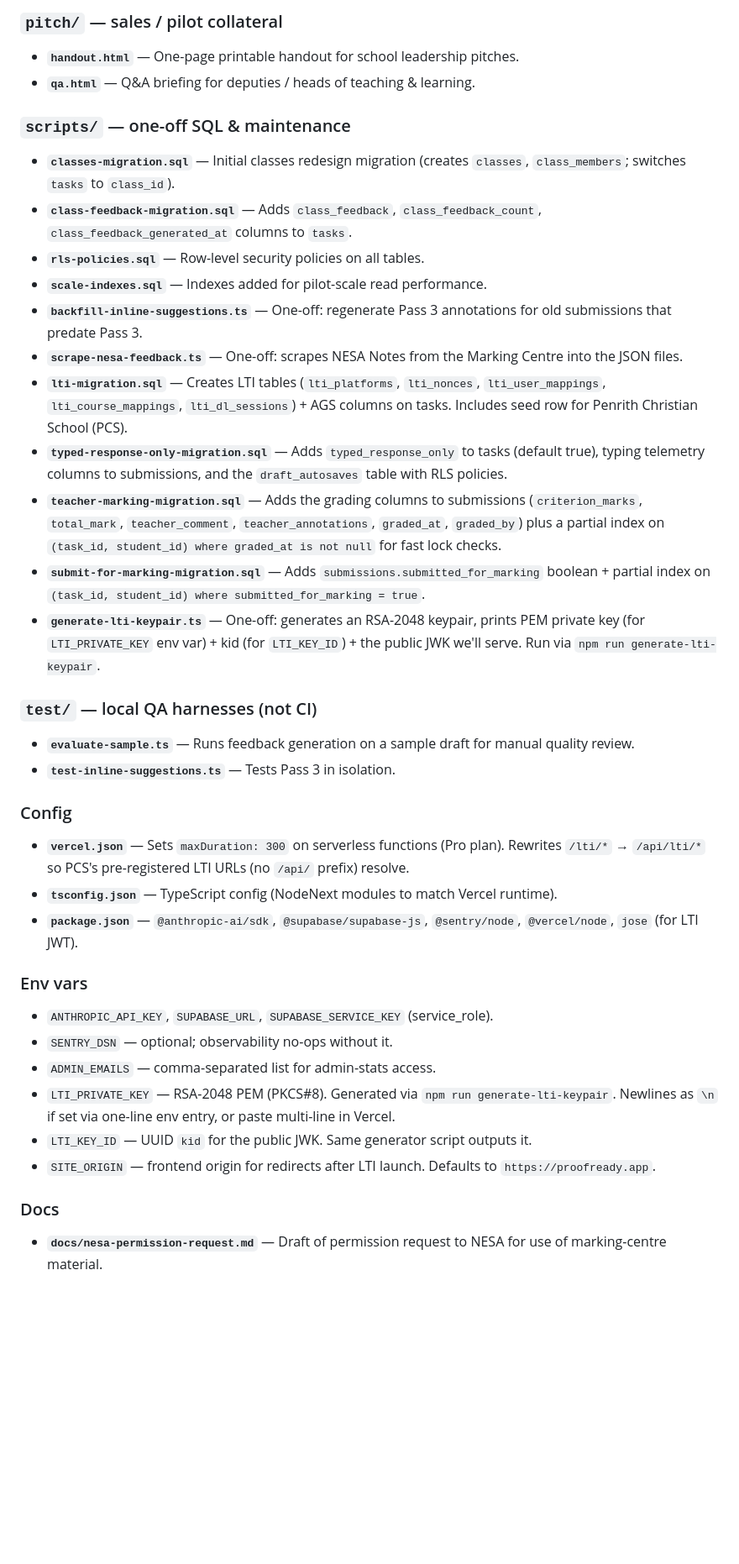
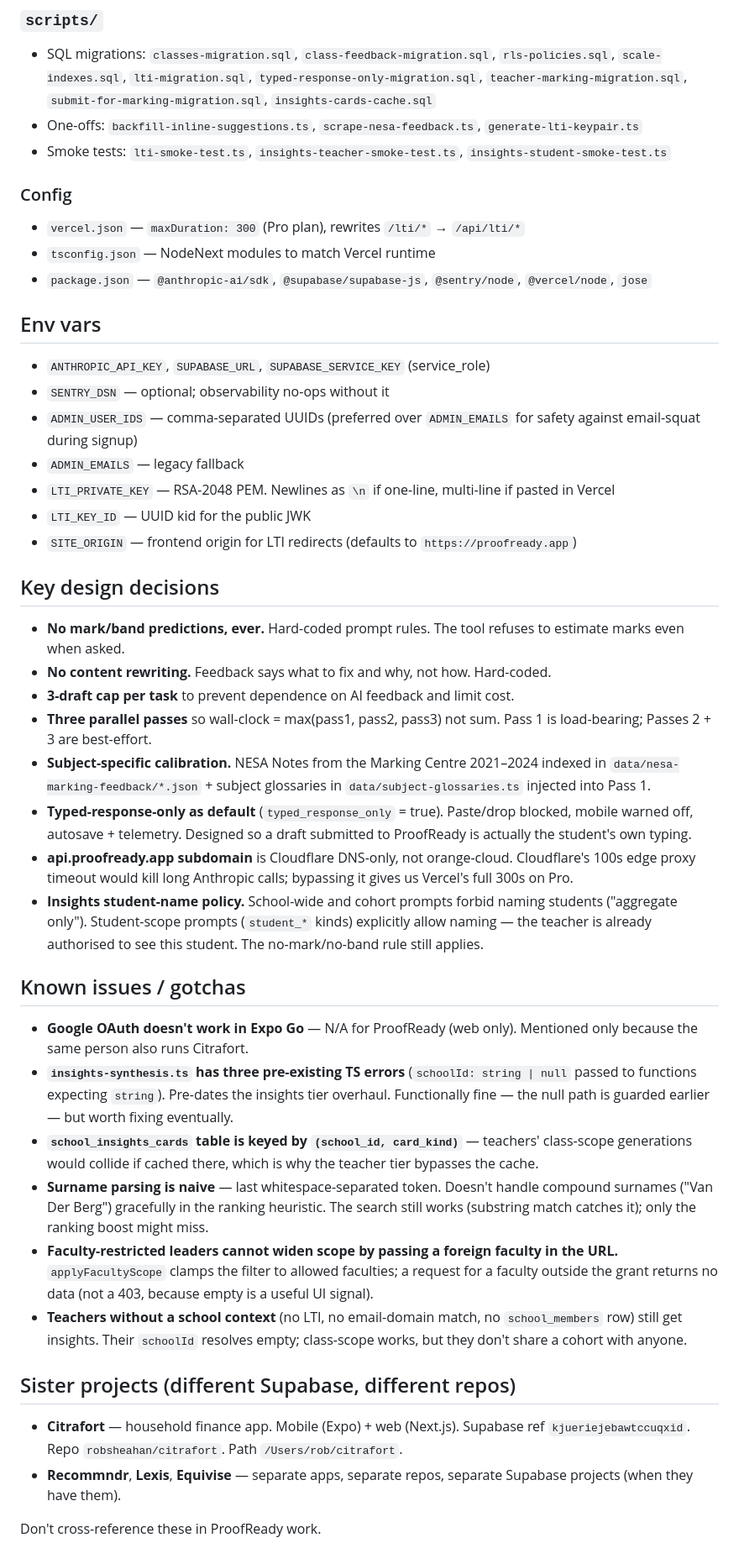
Before and after one commit to robsheahan/redraft, a Markdown page: PROJECT_OVERVIEW.md, the part around one of its changes. Shown at 84% size. Rendered like a GitHub page; blank space fills up the shorter version.

```diff
--- a/PROJECT_OVERVIEW.md
+++ b/PROJECT_OVERVIEW.md
@@ -133,42 +246,46 @@ A NESA-aligned formative-feedback tool for NSW HSC student drafts. Teachers crea
-### `pitch/` — sales / pilot collateral
-
-- **`handout.html`** — One-page printable handout for school leadership pitches.
-- **`qa.html`** — Q&A briefing for deputies / heads of teaching & learning.
-
-### `scripts/` — one-off SQL & maintenance
-
-- **`classes-migration.sql`** — Initial classes redesign migration (creates `classes`, `class_members`; switches `tasks` to `class_id`).
-- **`class-feedback-migration.sql`** — Adds `class_feedback`, `class_feedback_count`, `class_feedback_generated_at` columns to `tasks`.
-- **`rls-policies.sql`** — Row-level security policies on all tables.
-- **`scale-indexes.sql`** — Indexes added for pilot-scale read performance.
-- **`backfill-inline-suggestions.ts`** — One-off: regenerate Pass 3 annotations for old submissions that predate Pass 3.
-- **`scrape-nesa-feedback.ts`** — One-off: scrapes NESA Notes from the Marking Centre into the JSON files.
-- **`lti-migration.sql`** — Creates LTI tables (`lti_platforms`, `lti_nonces`, `lti_user_mappings`, `lti_course_mappings`, `lti_dl_sessions`) + AGS columns on tasks. Includes seed row for Penrith Christian School (PCS).
-- **`typed-response-only-migration.sql`** — Adds `typed_response_only` to tasks (default true), typing telemetry columns to submissions, and the `draft_autosaves` table with RLS policies.
-- **`teacher-marking-migration.sql`** — Adds the grading columns to submissions (`criterion_marks`, `total_mark`, `teacher_comment`, `teacher_annotations`, `graded_at`, `graded_by`) plus a partial index on `(task_id, student_id) where graded_at is not null` for fast lock checks.
-- **`submit-for-marking-migration.sql`** — Adds `submissions.submitted_for_marking` boolean + partial index on `(task_id, student_id) where submitted_for_marking = true`.
-- **`generate-lti-keypair.ts`** — One-off: generates an RSA-2048 keypair, prints PEM private key (for `LTI_PRIVATE_KEY` env var) + kid (for `LTI_KEY_ID`) + the public JWK we'll serve. Run via `npm run generate-lti-keypair`.
-
-### `test/` — local QA harnesses (not CI)
-
-- **`evaluate-sample.ts`** — Runs feedback generation on a sample draft for manual quality review.
-- **`test-inline-suggestions.ts`** — Tests Pass 3 in isolation.
+### `scripts/`
+- SQL migrations: `classes-migration.sql`, `class-feedback-migration.sql`, `rls-policies.sql`, `scale-indexes.sql`, `lti-migration.sql`, `typed-response-only-migration.sql`, `teacher-marking-migration.sql`, `submit-for-marking-migration.sql`, `insights-cards-cache.sql`
+- One-offs: `backfill-inline-suggestions.ts`, `scrape-nesa-feedback.ts`, `generate-lti-keypair.ts`
+- Smoke tests: `lti-smoke-test.ts`, `insights-teacher-smoke-test.ts`, `insights-student-smoke-test.ts`
 
 ### Config
+- `vercel.json` — `maxDuration: 300` (Pro plan), rewrites `/lti/*` → `/api/lti/*`
+- `tsconfig.json` — NodeNext modules to match Vercel runtime
+- `package.json` — `@anthropic-ai/sdk`, `@supabase/supabase-js`, `@sentry/node`, `@vercel/node`, `jose`
 
-- **`vercel.json`** — Sets `maxDuration: 300` on serverless functions (Pro plan). Rewrites `/lti/*` → `/api/lti/*` so PCS's pre-registered LTI URLs (no `/api/` prefix) resolve.
-- **`tsconfig.json`** — TypeScript config (NodeNext modules to match Vercel runtime).
-- **`package.json`** — `@anthropic-ai/sdk`, `@supabase/supabase-js`, `@sentry/node`, `@vercel/node`, `jose` (for LTI JWT).
+## Env vars
 
-### Env vars
+- `ANTHROPIC_API_KEY`, `SUPABASE_URL`, `SUPABASE_SERVICE_KEY` (service_role)
+- `SENTRY_DSN` — optional; observability no-ops without it
+- `ADMIN_USER_IDS` — comma-separated UUIDs (preferred over `ADMIN_EMAILS` for safety against email-squat during signup)
+- `ADMIN_EMAILS` — legacy fallback
+- `LTI_PRIVATE_KEY` — RSA-2048 PEM. Newlines as `\n` if one-line, multi-line if pasted in Vercel
+- `LTI_KEY_ID` — UUID kid for the public JWK
+- `SITE_ORIGIN` — frontend origin for LTI redirects (defaults to `https://proofready.app`)
 
-- `ANTHROPIC_API_KEY`, `SUPABASE_URL`, `SUPABASE_SERVICE_KEY` (service_role).
-- `SENTRY_DSN` — optional; observability no-ops without it.
-- `ADMIN_EMAILS` — comma-separated list for admin-stats access.
-- `LTI_PRIVATE_KEY` — RSA-2048 PEM (PKCS#8). Generated via `npm run generate-lti-keypair`. Newlines as `\n` if set via one-line env entry, or paste multi-line in Vercel.
-- `LTI_KEY_ID` — UUID `kid` for the public JWK. Same generator script outputs it.
-- `SITE_ORIGIN` — frontend origin for redirects after LTI launch. Defaults to `https://proofready.app`.
+## Key design decisions
 
-### Docs
+- **No mark/band predictions, ever.** Hard-coded prompt rules. The tool refuses to estimate marks even when asked.
+- **No content rewriting.** Feedback says what to fix and why, not how. Hard-coded.
+- **3-draft cap per task** to prevent dependence on AI feedback and limit cost.
+- **Three parallel passes** so wall-clock = max(pass1, pass2, pass3) not sum. Pass 1 is load-bearing; Passes 2 + 3 are best-effort.
+- **Subject-specific calibration.** NESA Notes from the Marking Centre 2021–2024 indexed in `data/nesa-marking-feedback/*.json` + subject glossaries in `data/subject-glossaries.ts` injected into Pass 1.
+- **Typed-response-only as default** (`typed_response_only` = true). Paste/drop blocked, mobile warned off, autosave + telemetry. Designed so a draft submitted to ProofReady is actually the student's own typing.
+- **api.proofready.app subdomain** is Cloudflare DNS-only, not orange-cloud. Cloudflare's 100s edge proxy timeout would kill long Anthropic calls; bypassing it gives us Vercel's full 300s on Pro.
+- **Insights student-name policy.** School-wide and cohort prompts forbid naming students ("aggregate only"). Student-scope prompts (`student_*` kinds) explicitly allow naming — the teacher is already authorised to see this student. The no-mark/no-band rule still applies.
 
-- **`docs/nesa-permission-request.md`** — Draft of permission request to NESA for use of marking-centre material.
+## Known issues / gotchas
+
+- **Google OAuth doesn't work in Expo Go** — N/A for ProofReady (web only). Mentioned only because the same person also runs Citrafort.
+- **`insights-synthesis.ts` has three pre-existing TS errors** (`schoolId: string | null` passed to functions expecting `string`). Pre-dates the insights tier overhaul. Functionally fine — the null path is guarded earlier — but worth fixing eventually.
+- **`school_insights_cards` table is keyed by `(school_id, card_kind)`** — teachers' class-scope generations would collide if cached there, which is why the teacher tier bypasses the cache.
+- **Surname parsing is naive** — last whitespace-separated token. Doesn't handle compound surnames ("Van Der Berg") gracefully in the ranking heuristic. The search still works (substring match catches it); only the ranking boost might miss.
+- **Faculty-restricted leaders cannot widen scope by passing a foreign faculty in the URL.** `applyFacultyScope` clamps the filter to allowed faculties; a request for a faculty outside the grant returns no data (not a 403, because empty is a useful UI signal).
+- **Teachers without a school context** (no LTI, no email-domain match, no `school_members` row) still get insights. Their `schoolId` resolves empty; class-scope works, but they don't share a cohort with anyone.
+
+## Sister projects (different Supabase, different repos)
+
+- **Citrafort** — household finance app. Mobile (Expo) + web (Next.js). Supabase ref `kjueriejebawtccuqxid`. Repo `robsheahan/citrafort`. Path `/Users/rob/citrafort`.
+- **Recommndr**, **Lexis**, **Equivise** — separate apps, separate repos, separate Supabase projects (when they have them).
+
+Don't cross-reference these in ProofReady work.
```
Also changed, not shown: other parts of PROJECT_OVERVIEW.md (+219 -106 lines).
